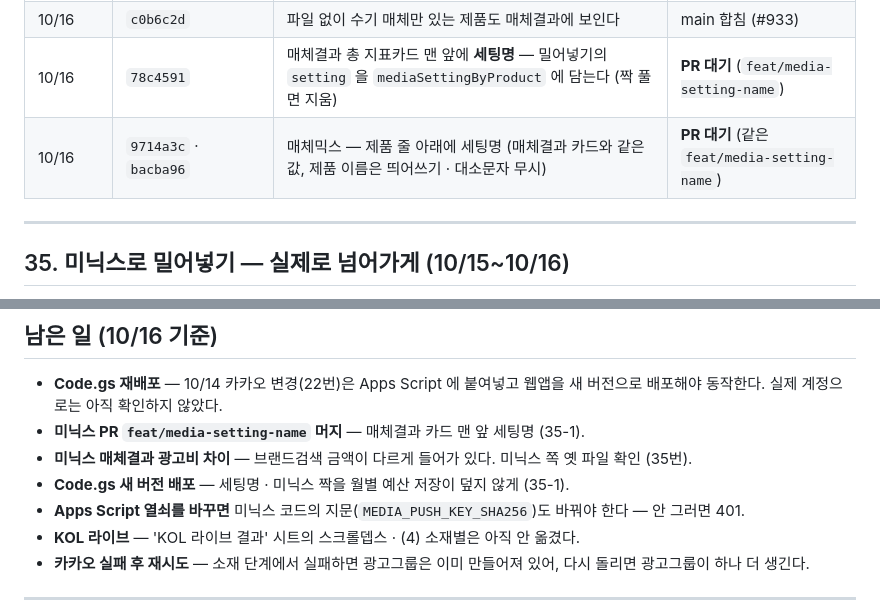
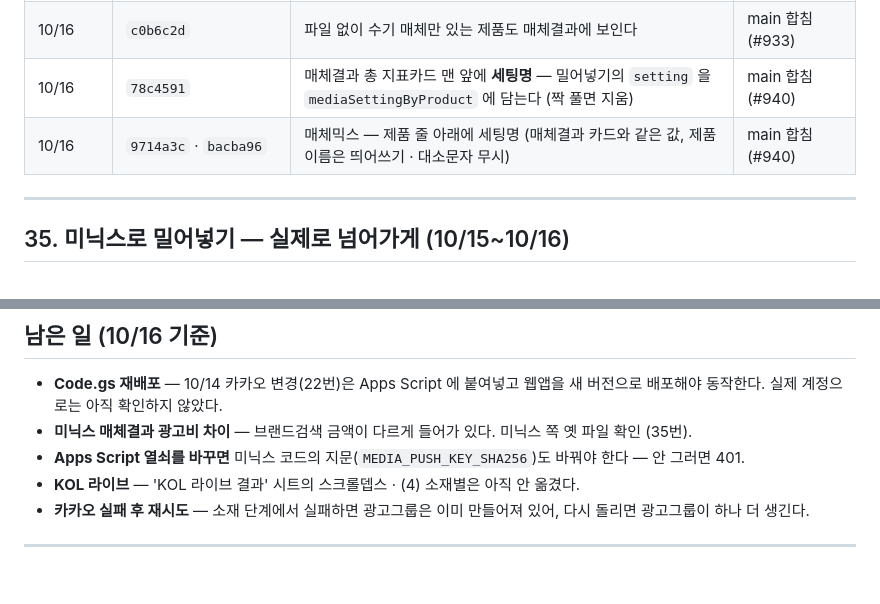
Before and after one commit to ohy-ship-it/minix-sale-marketing, a Markdown page: REQUESTS.md, 2 parts joined by grey strips. Rendered like a GitHub page; blank space fills up the shorter version.

Commit message:
REQUESTS.md — 세팅명 PR #940 머지 · Code.gs 새 버전 배포 완료
Co-Authored-By: Claude Opus 5.5 (1M context) <noreply@anthropic.com>

```diff
--- a/REQUESTS.md
+++ b/REQUESTS.md
@@ -1601,8 +1601,8 @@ Apps Script 의 **시간 트리거**로 합니다. 사람이 [구글시트 받
 | 10/16 | `637d4be` | 짝 풀기 — `POST /api/promos/:id/media-unpush`, 밀어넣은 파일 줄만 뺀다 | main 합침 (#931) |
 | 10/16 | `1400851` | 세일즈마케팅에서 손으로 적은 매체도 받는다 (`mediaExtraByProduct`, push 표가 붙은 줄만 갈아 끼움) | main 합침 (#932) |
 | 10/16 | `c0b6c2d` | 파일 없이 수기 매체만 있는 제품도 매체결과에 보인다 | main 합침 (#933) |
-| 10/16 | `78c4591` | 매체결과 총 지표카드 맨 앞에 **세팅명** — 밀어넣기의 `setting` 을 `mediaSettingByProduct` 에 담는다 (짝 풀면 지움) | **PR 대기** (`feat/media-setting-name`) |
-| 10/16 | `9714a3c` · `bacba96` | 매체믹스 — 제품 줄 아래에 세팅명 (매체결과 카드와 같은 값, 제품 이름은 띄어쓰기 · 대소문자 무시) | **PR 대기** (같은 `feat/media-setting-name`) |
+| 10/16 | `78c4591` | 매체결과 총 지표카드 맨 앞에 **세팅명** — 밀어넣기의 `setting` 을 `mediaSettingByProduct` 에 담는다 (짝 풀면 지움) | main 합침 (#940) |
+| 10/16 | `9714a3c` · `bacba96` | 매체믹스 — 제품 줄 아래에 세팅명 (매체결과 카드와 같은 값, 제품 이름은 띄어쓰기 · 대소문자 무시) | main 합침 (#940) |
 
 ---
 
@@ -1689,9 +1689,7 @@ Apps Script 의 **시간 트리거**로 합니다. 사람이 [구글시트 받
 
 - **Code.gs 재배포** — 10/14 카카오 변경(22번)은 Apps Script 에 붙여넣고 웹앱을 새 버전으로 배포해야 동작한다.
   실제 계정으로는 아직 확인하지 않았다.
-- **미닉스 PR `feat/media-setting-name` 머지** — 매체결과 카드 맨 앞 세팅명 (35-1).
 - **미닉스 매체결과 광고비 차이** — 브랜드검색 금액이 다르게 들어가 있다. 미닉스 쪽 옛 파일 확인 (35번).
-- **Code.gs 새 버전 배포** — 세팅명 · 미닉스 짝을 월별 예산 저장이 덮지 않게 (35-1).
 - **Apps Script 열쇠를 바꾸면** 미닉스 코드의 지문(`MEDIA_PUSH_KEY_SHA256`)도 바꿔야 한다 — 안 그러면 401.
 - **KOL 라이브** — 'KOL 라이브 결과' 시트의 스크롤뎁스 · (4) 소재별은 아직 안 옮겼다.
 - **카카오 실패 후 재시도** — 소재 단계에서 실패하면 광고그룹은 이미 만들어져 있어, 다시 돌리면 광고그룹이 하나 더 생긴다.
```
